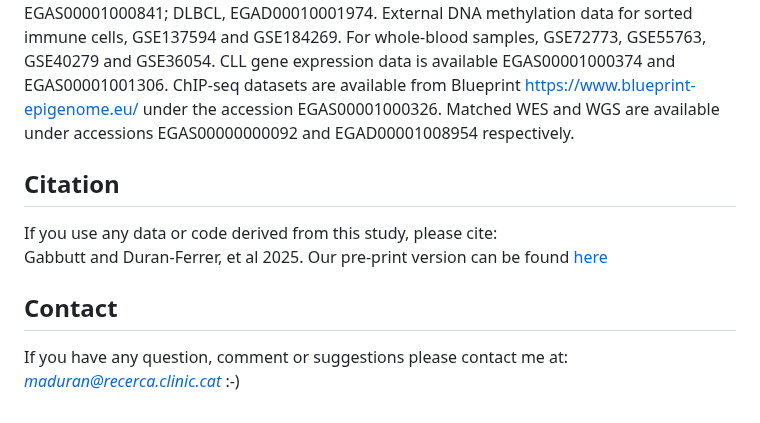
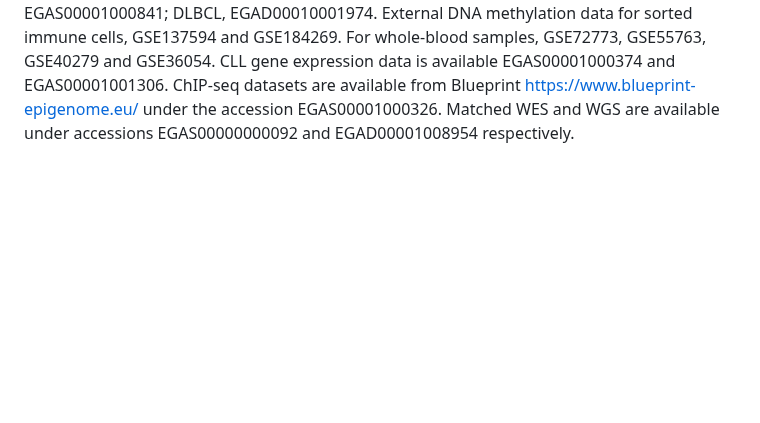
Before and after one commit to Duran-FerrerM/evoflux, a Markdown page: README.md, the part around the change. Drawn GitHub-style; blank space fills up the shorter version.

```diff
--- a/README.md
+++ b/README.md
@@ -42,10 +42,3 @@ B cells, EGAS00001001196; ALL, GSE56602, GSE49032, GSE76585, GSE69229; MCL, EGAS
 CLL gene expression data is available EGAS00001000374 and EGAS00001001306.
 ChIP-seq datasets are available from Blueprint https://www.blueprint-epigenome.eu/ under the accession EGAS00001000326.
 Matched WES and WGS are available under accessions EGAS00000000092 and EGAD00001008954 respectively.
-
-## Citation
-If you use any data or code derived from this study, please cite:<br />
-Gabbutt and Duran-Ferrer, et al 2025. Our pre-print version can be found [here](https://www.medrxiv.org/content/10.1101/2023.11.10.23298336v2)
-
-## Contact
-If you have any question, comment or suggestions please contact me at: *maduran@recerca.clinic.cat* :-)
```
